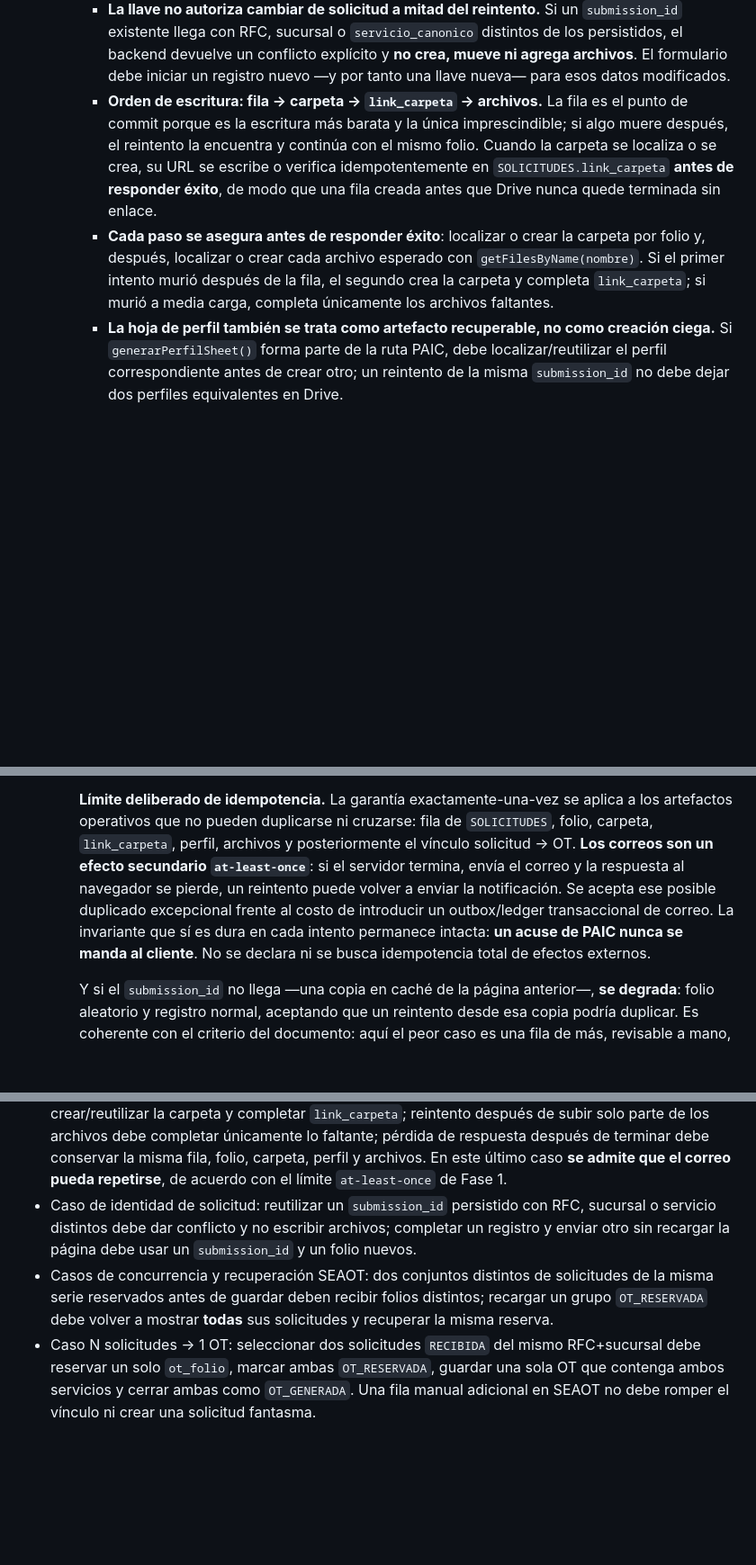
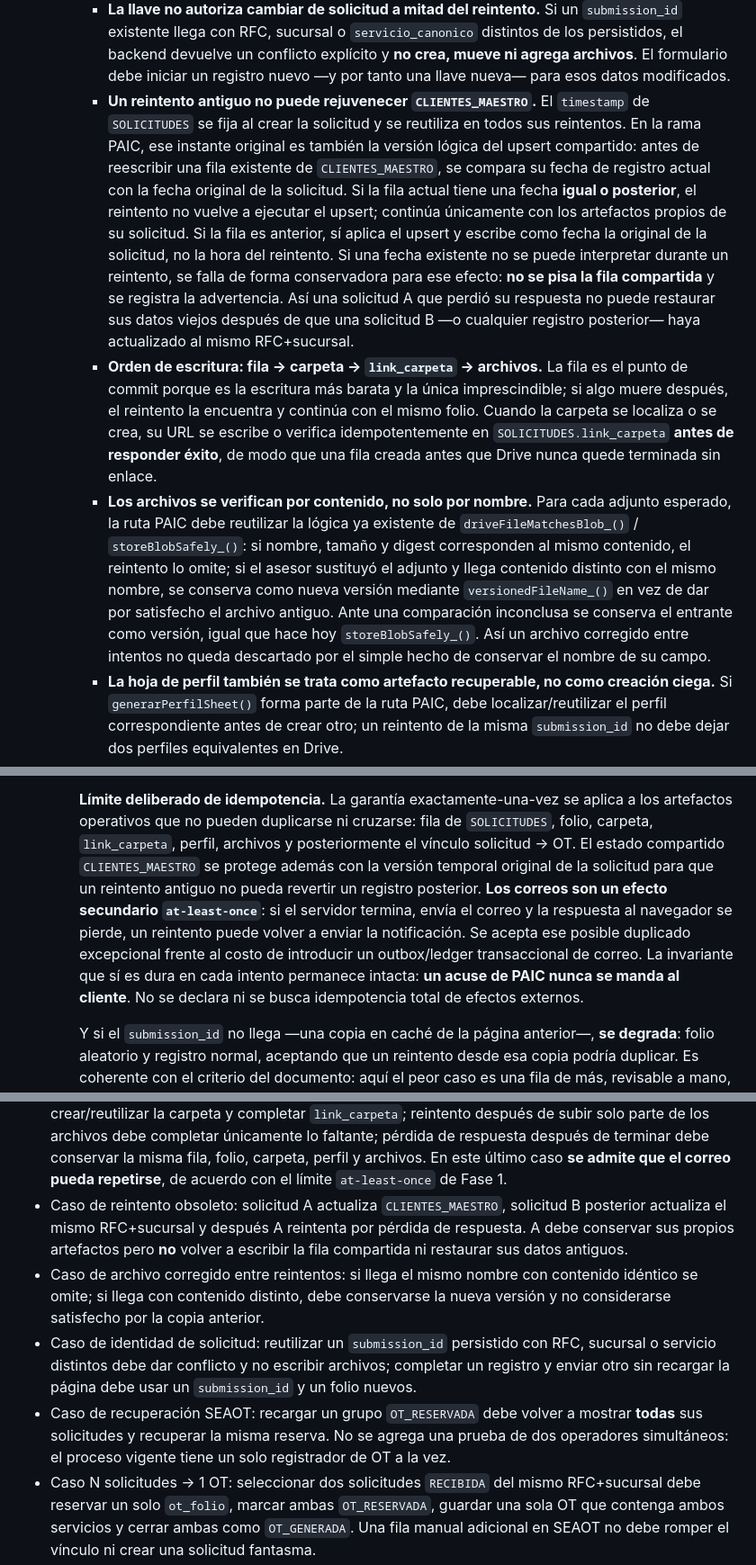
Before and after one commit to yoeduwin/SEA, a Markdown page: PROPUESTA_PAIC.md, 3 parts joined by grey strips. Shown at 90% size. GitHub-like rendering; blank space fills up the shorter version.

Commit message:
docs(paic): protect stale retries and compare upload content

```diff
--- a/PROPUESTA_PAIC.md
+++ b/PROPUESTA_PAIC.md
@@ -554,15 +554,31 @@ Sin esas llaves, los caminos vigentes permanecen intactos.
        existente llega con RFC, sucursal o `servicio_canonico` distintos de los persistidos, el
        backend devuelve un conflicto explícito y **no crea, mueve ni agrega archivos**. El formulario
        debe iniciar un registro nuevo —y por tanto una llave nueva— para esos datos modificados.
+     - **Un reintento antiguo no puede rejuvenecer `CLIENTES_MAESTRO`.** El `timestamp` de
+       `SOLICITUDES` se fija al crear la solicitud y se reutiliza en todos sus reintentos. En la rama
+       PAIC, ese instante original es también la versión lógica del upsert compartido: antes de
+       reescribir una fila existente de `CLIENTES_MAESTRO`, se compara su fecha de registro actual con
+       la fecha original de la solicitud. Si la fila actual tiene una fecha **igual o posterior**, el
+       reintento no vuelve a ejecutar el upsert; continúa únicamente con los artefactos propios de su
+       solicitud. Si la fila es anterior, sí aplica el upsert y escribe como fecha la original de la
+       solicitud, no la hora del reintento. Si una fecha existente no se puede interpretar durante un
+       reintento, se falla de forma conservadora para ese efecto: **no se pisa la fila compartida** y
+       se registra la advertencia. Así una solicitud A que perdió su respuesta no puede restaurar sus
+       datos viejos después de que una solicitud B —o cualquier registro posterior— haya actualizado
+       al mismo RFC+sucursal.
      - **Orden de escritura: fila → carpeta → `link_carpeta` → archivos.** La fila es el punto de
        commit porque es la escritura más barata y la única imprescindible; si algo muere después, el
        reintento la encuentra y continúa con el mismo folio. Cuando la carpeta se localiza o se crea,
        su URL se escribe o verifica idempotentemente en `SOLICITUDES.link_carpeta` **antes de responder
        éxito**, de modo que una fila creada antes que Drive nunca quede terminada sin enlace.
-     - **Cada paso se asegura antes de responder éxito**: localizar o crear la carpeta por folio y,
-       después, localizar o crear cada archivo esperado con `getFilesByName(nombre)`. Si el primer
-       intento murió después de la fila, el segundo crea la carpeta y completa `link_carpeta`; si
-       murió a media carga, completa únicamente los archivos faltantes.
+     - **Los archivos se verifican por contenido, no solo por nombre.** Para cada adjunto esperado, la
+       ruta PAIC debe reutilizar la lógica ya existente de `driveFileMatchesBlob_()` /
+       `storeBlobSafely_()`: si nombre, tamaño y digest corresponden al mismo contenido, el reintento
+       lo omite; si el asesor sustituyó el adjunto y llega contenido distinto con el mismo nombre, se
+       conserva como nueva versión mediante `versionedFileName_()` en vez de dar por satisfecho el
+       archivo antiguo. Ante una comparación inconclusa se conserva el entrante como versión, igual
+       que hace hoy `storeBlobSafely_()`. Así un archivo corregido entre intentos no queda descartado
+       por el simple hecho de conservar el nombre de su campo.
      - **La hoja de perfil también se trata como artefacto recuperable, no como creación ciega.** Si
        `generarPerfilSheet()` forma parte de la ruta PAIC, debe localizar/reutilizar el perfil
        correspondiente antes de crear otro; un reintento de la misma `submission_id` no debe dejar
@@ -577,12 +593,14 @@ Sin esas llaves, los caminos vigentes permanecen intactos.
 
      **Límite deliberado de idempotencia.** La garantía exactamente-una-vez se aplica a los artefactos
      operativos que no pueden duplicarse ni cruzarse: fila de `SOLICITUDES`, folio, carpeta,
-     `link_carpeta`, perfil, archivos y posteriormente el vínculo solicitud → OT. **Los correos son un
-     efecto secundario `at-least-once`**: si el servidor termina, envía el correo y la respuesta al
-     navegador se pierde, un reintento puede volver a enviar la notificación. Se acepta ese posible
-     duplicado excepcional frente al costo de introducir un outbox/ledger transaccional de correo.
-     La invariante que sí es dura en cada intento permanece intacta: **un acuse de PAIC nunca se manda
-     al cliente**. No se declara ni se busca idempotencia total de efectos externos.
+     `link_carpeta`, perfil, archivos y posteriormente el vínculo solicitud → OT. El estado compartido
+     `CLIENTES_MAESTRO` se protege además con la versión temporal original de la solicitud para que un
+     reintento antiguo no pueda revertir un registro posterior. **Los correos son un efecto secundario
+     `at-least-once`**: si el servidor termina, envía el correo y la respuesta al navegador se pierde,
+     un reintento puede volver a enviar la notificación. Se acepta ese posible duplicado excepcional
+     frente al costo de introducir un outbox/ledger transaccional de correo. La invariante que sí es
+     dura en cada intento permanece intacta: **un acuse de PAIC nunca se manda al cliente**. No se
+     declara ni se busca idempotencia total de efectos externos.
 
      Y si el `submission_id` no llega —una copia en caché de la página anterior—, **se degrada**: folio
      aleatorio y registro normal, aceptando que un reintento desde esa copia podría duplicar. Es
@@ -757,12 +779,18 @@ redefine `correo_informe`, y el backend vigente todavía manda el acuse a ese ca
   archivos debe completar únicamente lo faltante; pérdida de respuesta después de terminar debe
   conservar la misma fila, folio, carpeta, perfil y archivos. En este último caso **se admite que el
   correo pueda repetirse**, de acuerdo con el límite `at-least-once` de Fase 1.
+- Caso de reintento obsoleto: solicitud A actualiza `CLIENTES_MAESTRO`, solicitud B posterior actualiza
+  el mismo RFC+sucursal y después A reintenta por pérdida de respuesta. A debe conservar sus propios
+  artefactos pero **no** volver a escribir la fila compartida ni restaurar sus datos antiguos.
+- Caso de archivo corregido entre reintentos: si llega el mismo nombre con contenido idéntico se omite;
+  si llega con contenido distinto, debe conservarse la nueva versión y no considerarse satisfecho por
+  la copia anterior.
 - Caso de identidad de solicitud: reutilizar un `submission_id` persistido con RFC, sucursal o servicio
   distintos debe dar conflicto y no escribir archivos; completar un registro y enviar otro sin
   recargar la página debe usar un `submission_id` y un folio nuevos.
-- Casos de concurrencia y recuperación SEAOT: dos conjuntos distintos de solicitudes de la misma serie
-  reservados antes de guardar deben recibir folios distintos; recargar un grupo `OT_RESERVADA` debe
-  volver a mostrar **todas** sus solicitudes y recuperar la misma reserva.
+- Caso de recuperación SEAOT: recargar un grupo `OT_RESERVADA` debe volver a mostrar **todas** sus
+  solicitudes y recuperar la misma reserva. No se agrega una prueba de dos operadores simultáneos:
+  el proceso vigente tiene un solo registrador de OT a la vez.
 - Caso N solicitudes → 1 OT: seleccionar dos solicitudes `RECIBIDA` del mismo RFC+sucursal debe
   reservar un solo `ot_folio`, marcar ambas `OT_RESERVADA`, guardar una sola OT que contenga ambos
   servicios y cerrar ambas como `OT_GENERADA`. Una fila manual adicional en SEAOT no debe romper el
```
Also changed, not shown: other parts of PROPUESTA_PAIC.md (+22 -9 lines).
